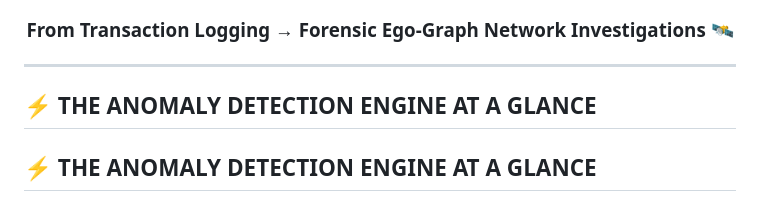
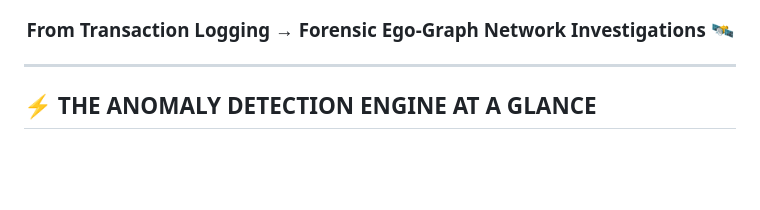
Before and after one commit to mayank-goyal09/financial-fraud-gnn, a Markdown page: README.md, the part around the change. Drawn GitHub-style; blank space fills up the shorter version.

Commit message:
Remove duplicate section header from README

```diff
--- a/README.md
+++ b/README.md
@@ -25,8 +25,6 @@
 </div>
 
 ---
-
-## ⚡ **THE ANOMALY DETECTION ENGINE AT A GLANCE**
 
 ## ⚡ **THE ANOMALY DETECTION ENGINE AT A GLANCE**
 
```
